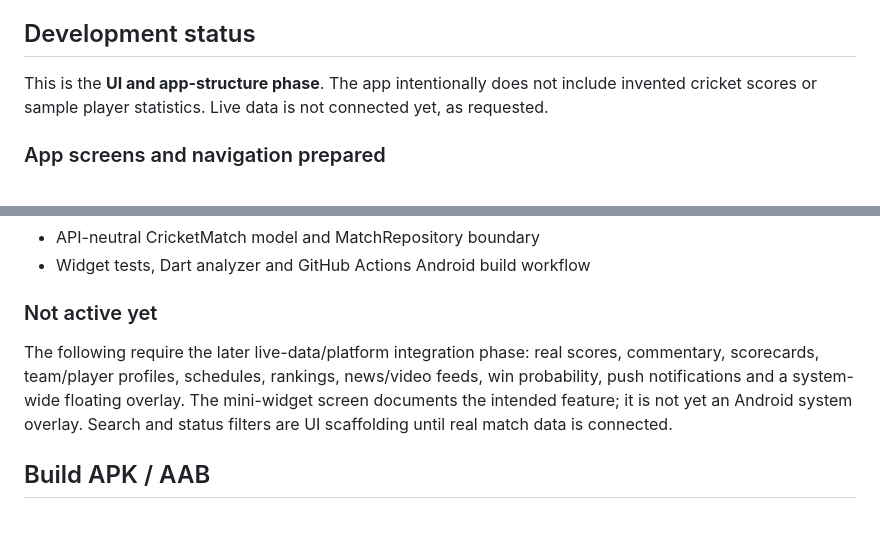
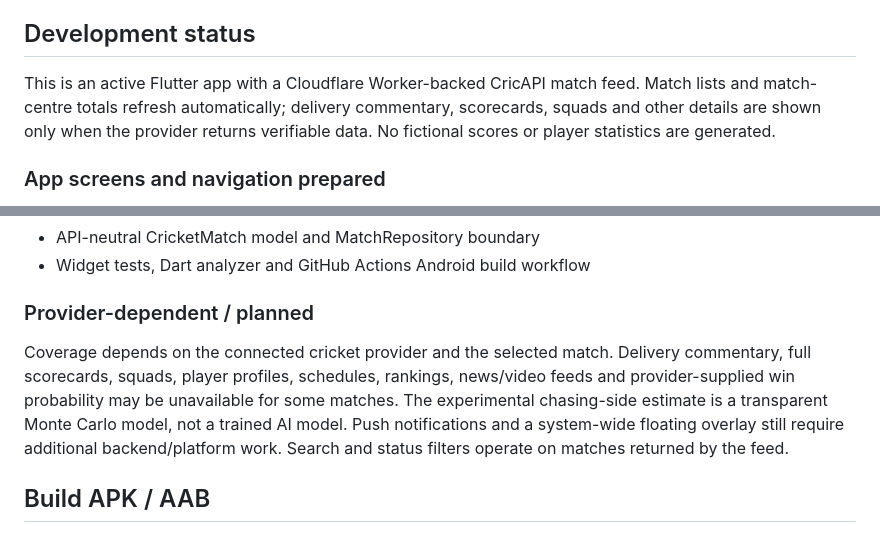
Before and after one commit to wwwpan206mr-bot/ScoreX, a Markdown page: README.md, 2 parts joined by grey strips. Rendered like a GitHub page.

Commit message:
Update ScoreX development status and feature notes

```diff
--- a/README.md
+++ b/README.md
@@ -4,7 +4,7 @@ ScoreX is an original Flutter cricket app with Android as the first target and a
 
 ## Development status
 
-This is the **UI and app-structure phase**. The app intentionally does not include invented cricket scores or sample player statistics. Live data is not connected yet, as requested.
+This is an active Flutter app with a Cloudflare Worker-backed CricAPI match feed. Match lists and match-centre totals refresh automatically; delivery commentary, scorecards, squads and other details are shown only when the provider returns verifiable data. No fictional scores or player statistics are generated.
 
 ### App screens and navigation prepared
 
@@ -21,9 +21,9 @@ This is the **UI and app-structure phase**. The app intentionally does not inclu
 - API-neutral CricketMatch model and MatchRepository boundary
 - Widget tests, Dart analyzer and GitHub Actions Android build workflow
 
-### Not active yet
+### Provider-dependent / planned
 
-The following require the later live-data/platform integration phase: real scores, commentary, scorecards, team/player profiles, schedules, rankings, news/video feeds, win probability, push notifications and a system-wide floating overlay. The mini-widget screen documents the intended feature; it is not yet an Android system overlay. Search and status filters are UI scaffolding until real match data is connected.
+Coverage depends on the connected cricket provider and the selected match. Delivery commentary, full scorecards, squads, player profiles, schedules, rankings, news/video feeds and provider-supplied win probability may be unavailable for some matches. The experimental chasing-side estimate is a transparent Monte Carlo model, not a trained AI model. Push notifications and a system-wide floating overlay still require additional backend/platform work. Search and status filters operate on matches returned by the feed.
 
 ## Build APK / AAB
 
```
